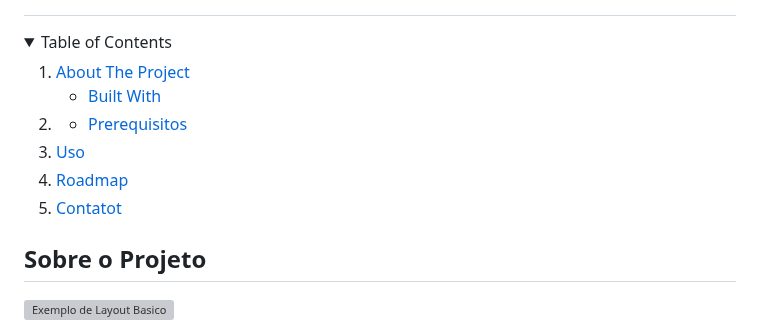
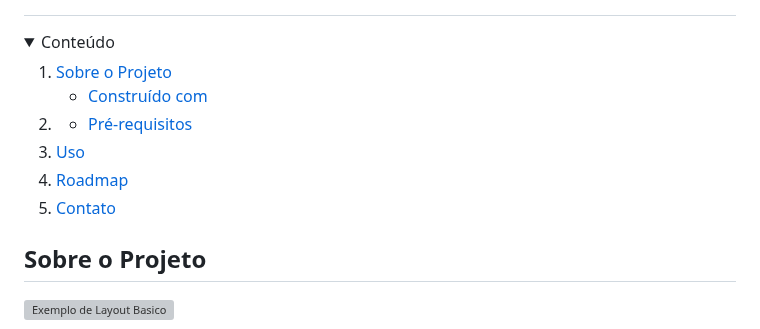
Before and after one commit to GabrielUrbinati/POC1-Flexbox, a Markdown page: README.md, the part around the change. Rendered like a GitHub page; folded sections open; grey boxes are pictures that could not be loaded.

```diff
--- a/README.md
+++ b/README.md
@@ -20,22 +20,22 @@ Prova de conceito sobre as propriedades Flexbox.
 
 <!-- TABLE OF CONTENTS -->
 <details>
-  <summary>Table of Contents</summary>
+  <summary>Conteúdo</summary>
   <ol>
     <li>
-      <a href="#about-the-project">About The Project</a>
+      <a href="#about-the-project">Sobre o Projeto</a>
       <ul>
-        <li><a href="#built-with">Built With</a></li>
+        <li><a href="#built-with">Construído com</a></li>
       </ul>
     </li>
     <li>
       <ul>
-        <li><a href="#prerequisites">Prerequisitos</a></li>
+        <li><a href="#prerequisites">Pré-requisitos</a></li>
       </ul>
     </li>
     <li><a href="#usage">Uso</a></li>
     <li><a href="#roadmap">Roadmap</a></li>
-    <li><a href="#contact">Contatot</a></li>
+    <li><a href="#contact">Contato</a></li>
   </ol>
 </details>
 
```
